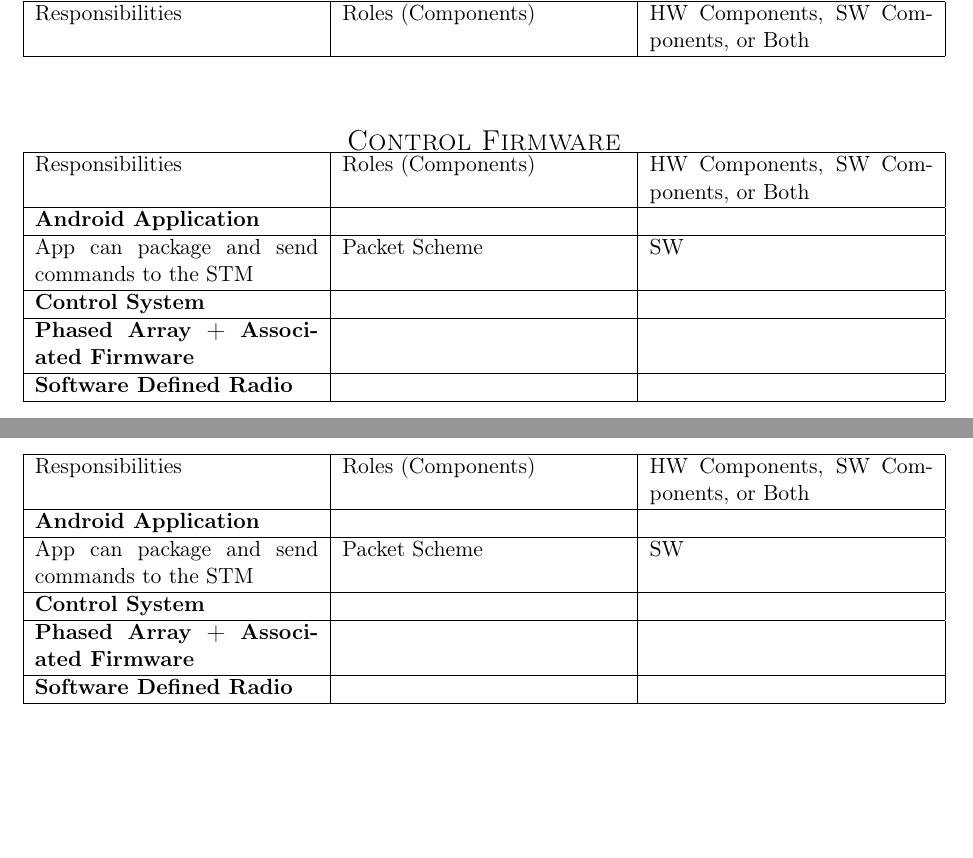
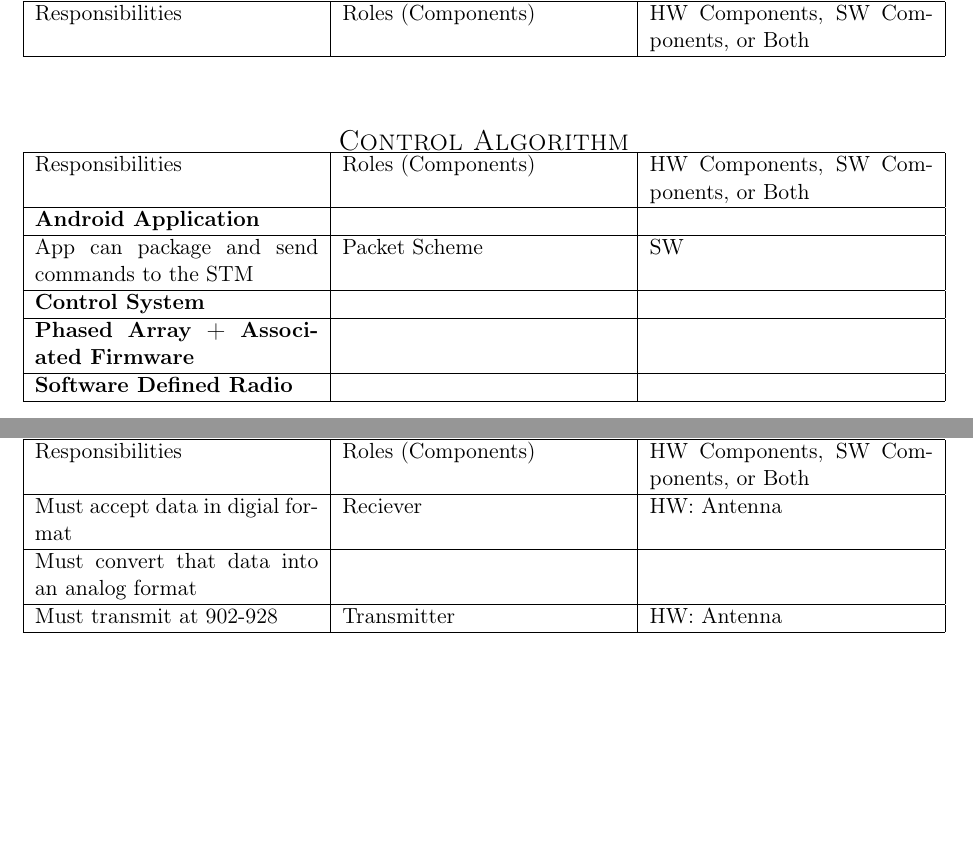
Before and after one commit to AndrewKee/Capstone, a LaTeX document (ResponsibilitiesRolesComponents/RRC.tex, which reads ResponsibilitiesRolesComponents/ControlAlgorithm.tex, ResponsibilitiesRolesComponents/SoftwareDefinedRadio.tex): two parts of page 3 of 3, joined at a grey line, cut so that both start at the same text, the shorter picture padded with empty space. Compiled offline with pdfLaTeX.

Commit message:
Reformats

```diff
--- a/ResponsibilitiesRolesComponents/ControlFirmware.tex
+++ b/ResponsibilitiesRolesComponents/ControlAlgorithm.tex
@@ -4,7 +4,7 @@
 \bigskip
 
 \begin{center}
-	\textsc{\Large Control Firmware}
+	\textsc{\Large Control Algorithm}
 	\hrulefill
 	\begin{tabular}{ | p{5cm} | p{5cm} | p{5cm} |}
 		\hline
--- a/ResponsibilitiesRolesComponents/SoftwareDefinedRadio.tex
+++ b/ResponsibilitiesRolesComponents/SoftwareDefinedRadio.tex
@@ -4,14 +4,16 @@
 \bigskip
 
 \begin{center}
+	\textsc{\Large Software Defined Radio}
+	\hrulefill
 	\begin{tabular}{ | p{5cm} | p{5cm} | p{5cm} |}
 		\hline
 		Responsibilities & Roles (Components) & HW Components, SW Components, or Both \\ \hline
-		\textbf{Android Application} & & \\ \hline
-		App can package and send commands to the STM & Packet Scheme & SW  \\ \hline
-		\textbf{Control System} & & \\ \hline
-		\textbf{Phased Array + Associated Firmware} & & \\ \hline
-		\textbf{Software Defined Radio} & & \\ \hline
+		Must accept data in digial format & Reciever & HW: Antenna \\ \hline
+		Must convert that data into an analog format & &  \\ \hline
+		Must transmit at 902-928 & Transmitter & HW: Antenna \\ \hline
+
+
 
 	\end{tabular}
 \end{center}
```
Also changed, not shown: ResponsibilitiesRolesComponents/AndroidApplication.tex (+2 -4 lines), ResponsibilitiesRolesComponents/RRC.tex (+1 -1 lines).
